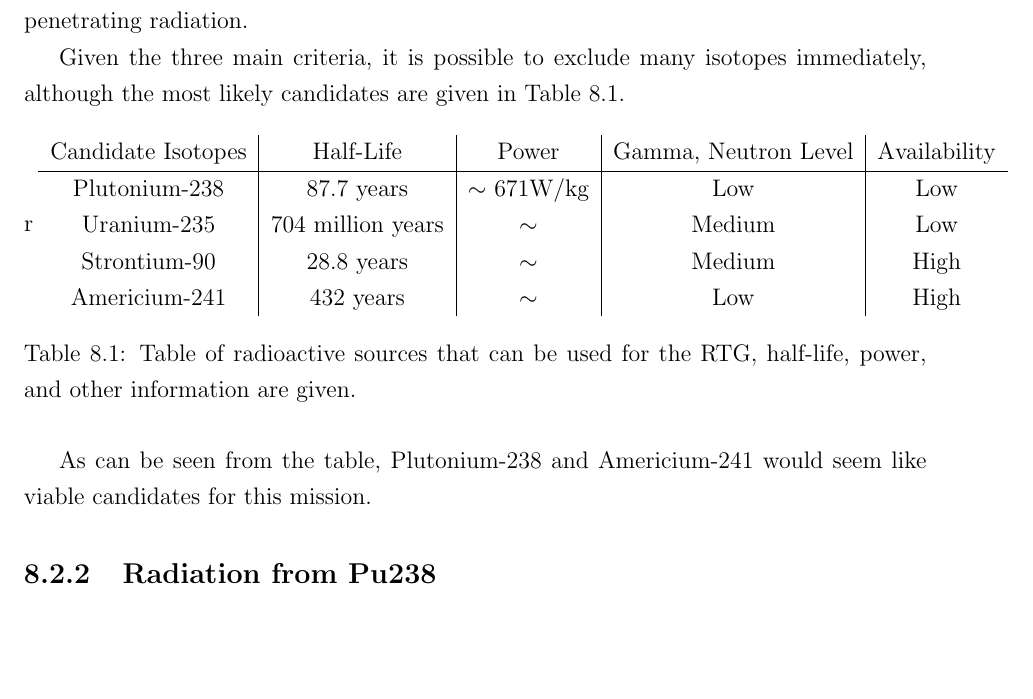
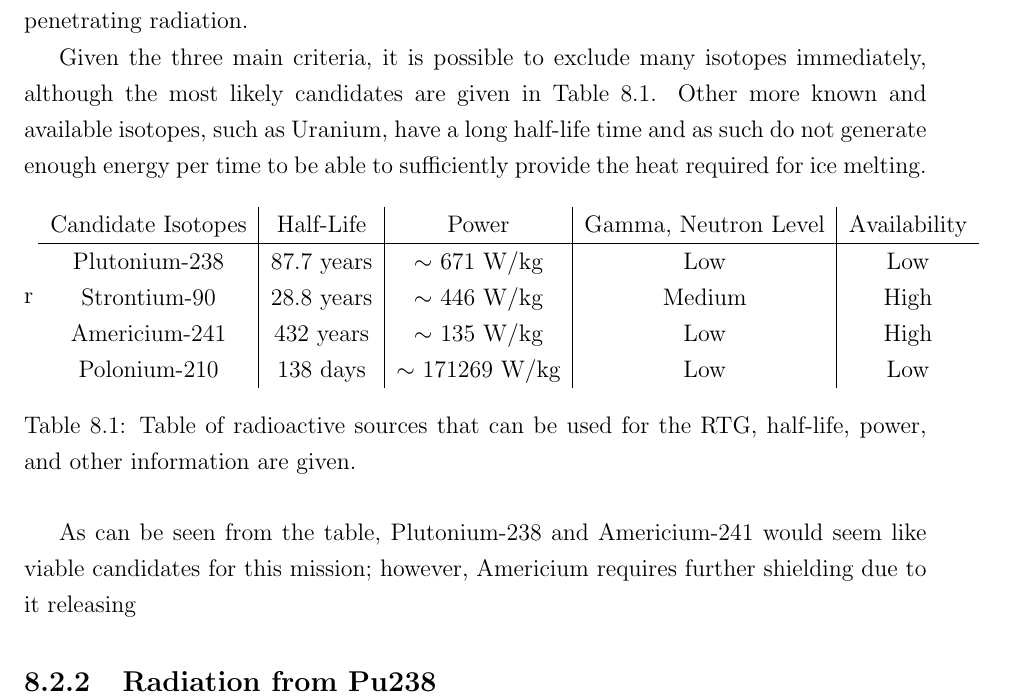
Before and after one commit to Lauszus/SpacecraftInstrumentationSystems30320, a LaTeX thesis (main.tex, which reads Penetrator.tex): part of page 58 of 107, cut so that both start at the same text, the shorter picture padded with empty space. Compiled offline with pdfLaTeX.

Commit message:
corrected table values

```diff
--- a/Penetrator.tex
+++ b/Penetrator.tex
@@ -104,21 +104,21 @@ An important criteria is the half-life time of the selected isotope. The minimum
 
 The amount of energy per time released is inversely proportional to its half life, so the ideal radioactive candidate will require a half life in the magnitude of several decades. To sit well within the mass, power, and volume budget, another criteria is that it must produce sufficiently large amount of power per mass and volume. The last criteria is that the type of radiation is easily absorbed and converted into thermal radiation, in other words, maximize the alpha particles released, and minimize the gamma, neutron, and penetrating radiation.
 
-Given the three main criteria, it is possible to exclude many isotopes immediately, although the most likely candidates are given in Table \ref{tab:isotopes}.
+Given the three main criteria, it is possible to exclude many isotopes immediately, although the most likely candidates are given in Table \ref{tab:isotopes}. Other more known and available isotopes, such as Uranium, have a long half-life time and as such do not generate enough energy per time to be able to sufficiently provide the heat required for ice melting.
 
 \begin{table}[h!]r
 	\begin{tabular}{c|c|c|c|c}
 		Candidate Isotopes & Half-Life & Power & Gamma, Neutron Level & Availability\\
 		\hline
-		Plutonium-238 & 87.7 years & $\sim$ 671W/kg & Low & Low\\
-		Uranium-235 & 704 million years & $\sim$ & Medium & Low\\
-		Strontium-90 & 28.8 years & $\sim$ & Medium & High\\
-		Americium-241 & 432 years & $\sim$ & Low & High\\
+		Plutonium-238 & 87.7 years & $\sim$ 671 W/kg & Low & Low\\
+		Strontium-90 & 28.8 years & $\sim$ 446 W/kg & Medium & High\\
+		Americium-241 & 432 years & $\sim$ 135 W/kg & Low & High\\
+		Polonium-210 & 138 days & $\sim$ 171269 W/kg & Low & Low\\
 	\end{tabular}
 	\caption{Table of radioactive sources that can be used for the RTG, half-life, power, and other information are given. \label{tab:isotopes}}
 \end{table}
 
-As can be seen from the table, Plutonium-238 and Americium-241 would seem like viable candidates for this mission.
+As can be seen from the table, Plutonium-238 and Americium-241 would seem like viable candidates for this mission; however, Americium requires further shielding due to it releasing
 
 \autsubsection{Radiation from Pu238}{Ricard Lladó Grove}
 After looking at the different materials, Plutonium-238 (Pu238) is radioactive material that is going to be used for the mission due to the the half-life of 87.7 and the minimum radiation of gamma and neutrons.
```
